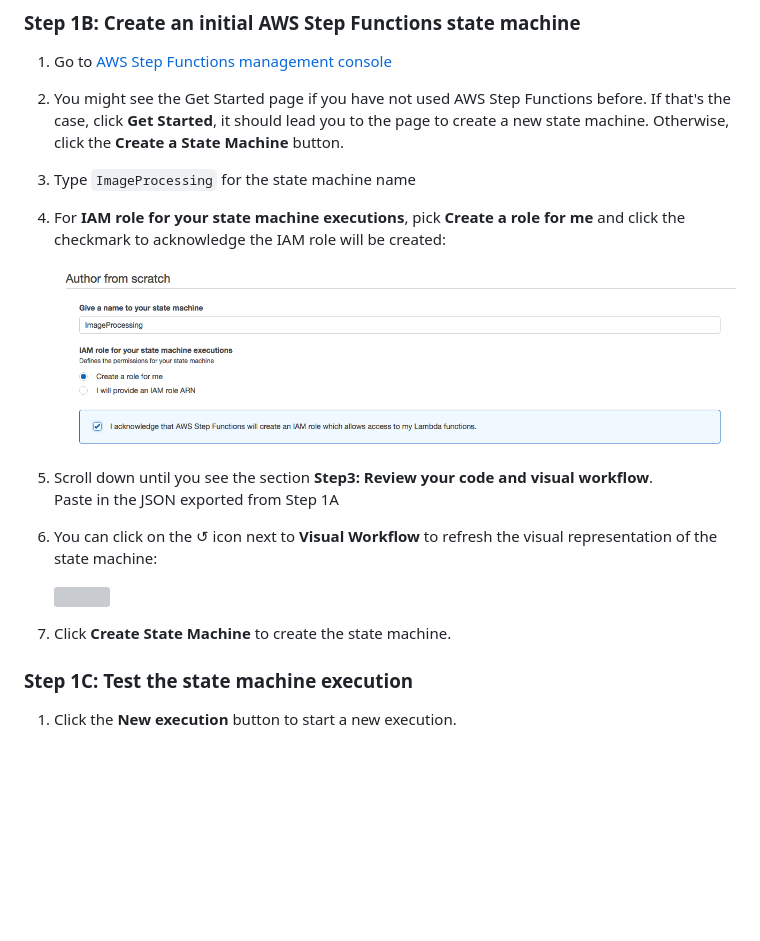
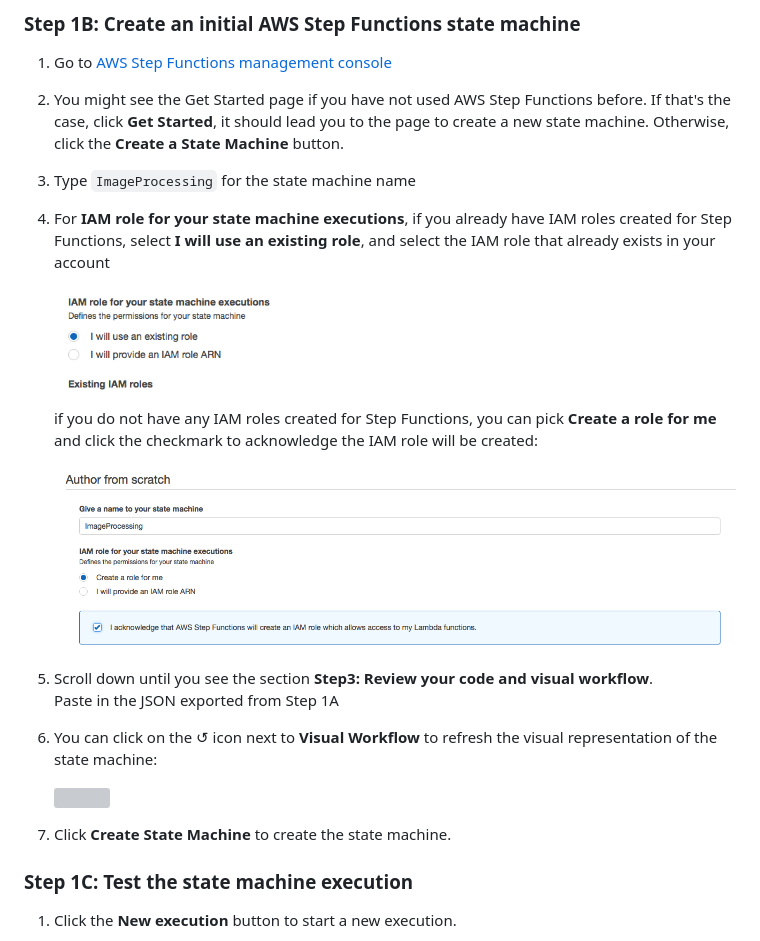
Before and after one commit to aws-samples/lambda-refarch-imagerecognition, a Markdown page: Workshop/step-1.md, the part around the change. Drawn GitHub-style; pictures changed too: Workshop/images/3-create-statemachine-select-role.png (added); blank space fills up the shorter version; grey boxes are pictures that could not be loaded.

Commit message:
update instruction so if IAM role exists, select an existing role instead of creating new

```diff
--- a/Workshop/step-1.md
+++ b/Workshop/step-1.md
@@ -55,19 +55,23 @@ When you are constructing a state machine definition by authoring JSON directly,
 
 1. Type `ImageProcessing` for the state machine name
 
-1. For **IAM role for your state machine executions**, pick **Create a role for me** and click the checkmark to acknowledge the IAM role will be created:
+1. For **IAM role for your state machine executions**, if you already have IAM roles created for Step Functions, select **I will use an existing role**, and select the IAM role that already exists in your account
+
+	![select IAM role](./images/3-create-statemachine-select-role.png)
+
+	if you do not have any IAM roles created for Step Functions, you can pick **Create a role for me** and click the checkmark to acknowledge the IAM role will be created:
 
 	![pick IAM role for state machine](./images/1-auto-IAM-role.png)
 
+
 1. Scroll down until you see the section **Step3: Review your code and visual workflow**.
-Paste in the JSON exported from Step 1A
+	Paste in the JSON exported from Step 1A
 
 1. You can click on the &#x21ba; icon next to **Visual Workflow** to refresh the visual representation of the state machine:
 
 	<img src="images/1b-step-console-preview.png" width="90%">
 
 1. Click **Create State Machine** to create the state machine.
-
 
 
 
```
